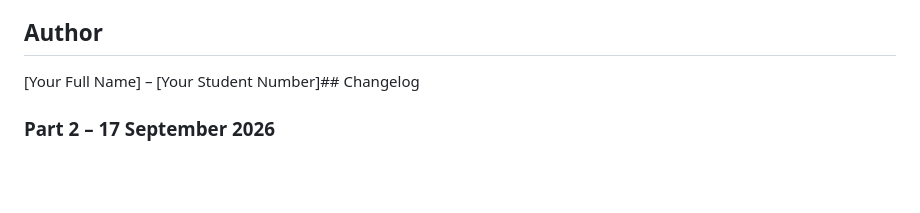
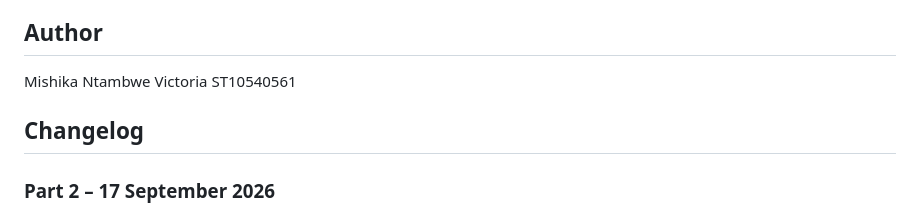
Before and after one commit to VICTORIA00628/golden-crust-bakery, a Markdown page: README.md, the part around the change. Rendered like a GitHub page; blank space fills up the shorter version.

Commit message:
Add author name and student number to README

```diff
--- a/README.md
+++ b/README.md
@@ -34,7 +34,9 @@ Photography used on this site is free-to-use stock photography sourced from Unsp
 - The Independent Institute of Education (Pty) Ltd. (2026). WEDE5020 Web Development (Introduction) Formative 1 Part 1 Brief.
 
 ## Author
-[Your Full Name] – [Your Student Number]## Changelog
+Mishika Ntambwe Victoria ST10540561
+
+## Changelog
 
 ### Part 2 – 17 September 2026
 - Updated `style.css` to address Part 1 feedback: CSS was flagged as looking copied / not following instructions.
```
